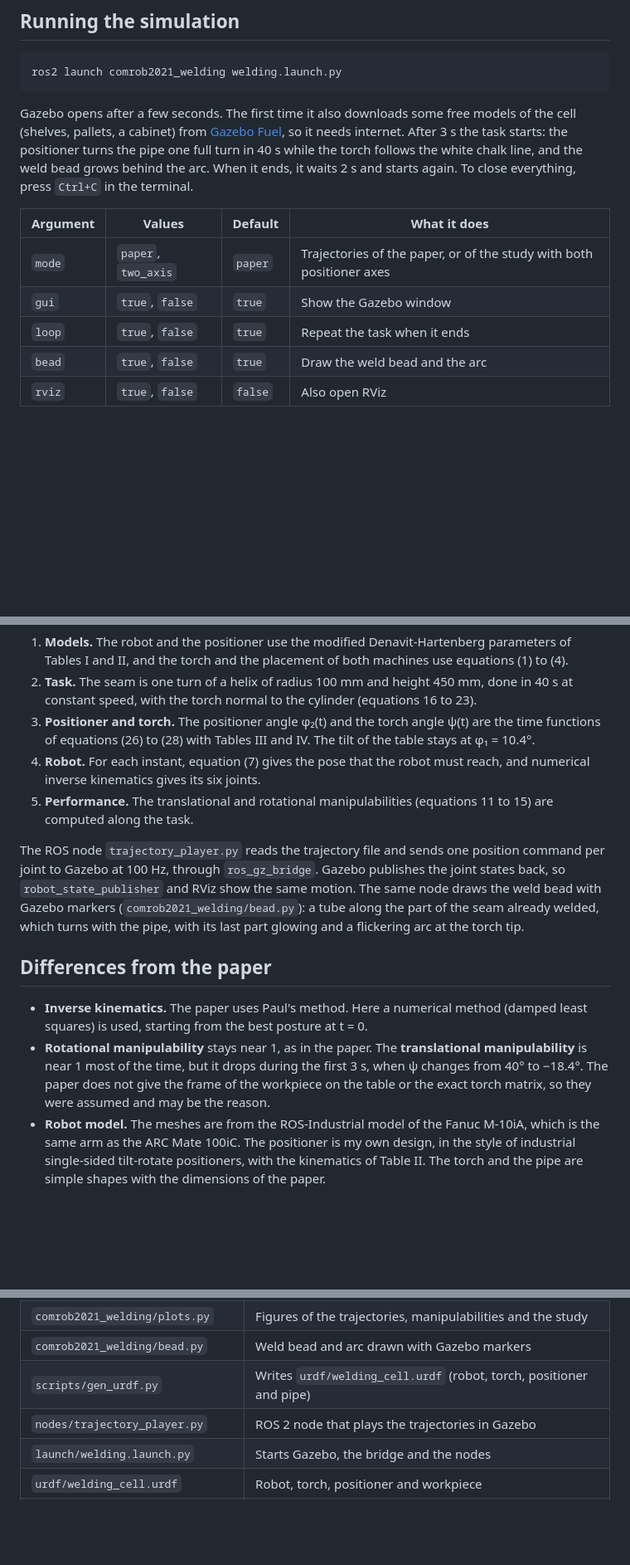
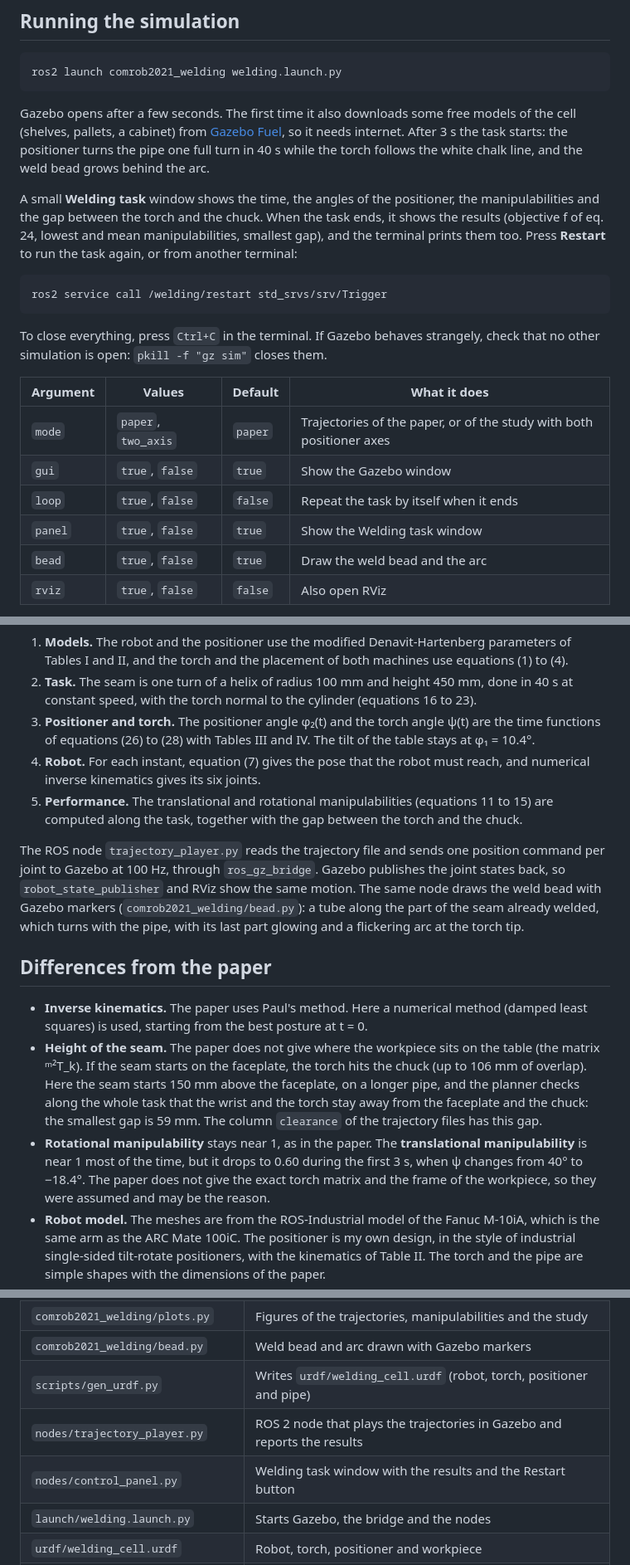
Before and after one commit to juliordzcer/welding-robot-positioner, a Markdown page: README.md, 3 parts joined by grey strips. Shown at 83% size. Rendered like a GitHub page; blank space fills up the shorter version.

````diff
--- a/README.md
+++ b/README.md
@@ -58,13 +58,22 @@ source ~/ws_comrob2021/install/setup.bash
 ros2 launch comrob2021_welding welding.launch.py
 ```
 
-Gazebo opens after a few seconds. The first time it also downloads some free models of the cell (shelves, pallets, a cabinet) from [Gazebo Fuel](https://app.gazebosim.org), so it needs internet. After 3 s the task starts: the positioner turns the pipe one full turn in 40 s while the torch follows the white chalk line, and the weld bead grows behind the arc. When it ends, it waits 2 s and starts again. To close everything, press `Ctrl+C` in the terminal.
+Gazebo opens after a few seconds. The first time it also downloads some free models of the cell (shelves, pallets, a cabinet) from [Gazebo Fuel](https://app.gazebosim.org), so it needs internet. After 3 s the task starts: the positioner turns the pipe one full turn in 40 s while the torch follows the white chalk line, and the weld bead grows behind the arc.
+
+A small **Welding task** window shows the time, the angles of the positioner, the manipulabilities and the gap between the torch and the chuck. When the task ends, it shows the results (objective f of eq. 24, lowest and mean manipulabilities, smallest gap), and the terminal prints them too. Press **Restart** to run the task again, or from another terminal:
+
+```bash
+ros2 service call /welding/restart std_srvs/srv/Trigger
+```
+
+To close everything, press `Ctrl+C` in the terminal. If Gazebo behaves strangely, check that no other simulation is open: `pkill -f "gz sim"` closes them.
 
 | Argument | Values | Default | What it does |
 |---|---|---|---|
 | `mode` | `paper`, `two_axis` | `paper` | Trajectories of the paper, or of the study with both positioner axes |
 | `gui` | `true`, `false` | `true` | Show the Gazebo window |
-| `loop` | `true`, `false` | `true` | Repeat the task when it ends |
+| `loop` | `true`, `false` | `false` | Repeat the task by itself when it ends |
+| `panel` | `true`, `false` | `true` | Show the Welding task window |
 | `bead` | `true`, `false` | `true` | Draw the weld bead and the arc |
 | `rviz` | `true`, `false` | `false` | Also open RViz |
 
@@ -116,14 +125,15 @@ python3 -m comrob2021_welding.plots compare
 2. **Task.** The seam is one turn of a helix of radius 100 mm and height 450 mm, done in 40 s at constant speed, with the torch normal to the cylinder (equations 16 to 23).
 3. **Positioner and torch.** The positioner angle φ₂(t) and the torch angle ψ(t) are the time functions of equations (26) to (28) with Tables III and IV. The tilt of the table stays at φ₁ = 10.4°.
 4. **Robot.** For each instant, equation (7) gives the pose that the robot must reach, and numerical inverse kinematics gives its six joints.
-5. **Performance.** The translational and rotational manipulabilities (equations 11 to 15) are computed along the task.
+5. **Performance.** The translational and rotational manipulabilities (equations 11 to 15) are computed along the task, together with the gap between the torch and the chuck.
 
 The ROS node `trajectory_player.py` reads the trajectory file and sends one position command per joint to Gazebo at 100 Hz, through `ros_gz_bridge`. Gazebo publishes the joint states back, so `robot_state_publisher` and RViz show the same motion. The same node draws the weld bead with Gazebo markers (`comrob2021_welding/bead.py`): a tube along the part of the seam already welded, which turns with the pipe, with its last part glowing and a flickering arc at the torch tip.
 
 ## Differences from the paper
 
 - **Inverse kinematics.** The paper uses Paul's method. Here a numerical method (damped least squares) is used, starting from the best posture at t = 0.
-- **Rotational manipulability** stays near 1, as in the paper. The **translational manipulability** is near 1 most of the time, but it drops during the first 3 s, when ψ changes from 40° to −18.4°. The paper does not give the frame of the workpiece on the table or the exact torch matrix, so they were assumed and may be the reason.
+- **Height of the seam.** The paper does not give where the workpiece sits on the table (the matrix ᵐ²T_k). If the seam starts on the faceplate, the torch hits the chuck (up to 106 mm of overlap). Here the seam starts 150 mm above the faceplate, on a longer pipe, and the planner checks along the whole task that the wrist and the torch stay away from the faceplate and the chuck: the smallest gap is 59 mm. The column `clearance` of the trajectory files has this gap.
+- **Rotational manipulability** stays near 1, as in the paper. The **translational manipulability** is near 1 most of the time, but it drops to 0.60 during the first 3 s, when ψ changes from 40° to −18.4°. The paper does not give the exact torch matrix and the frame of the workpiece, so they were assumed and may be the reason.
 - **Robot model.** The meshes are from the ROS-Industrial model of the Fanuc M-10iA, which is the same arm as the ARC Mate 100iC. The positioner is my own design, in the style of industrial single-sided tilt-rotate positioners, with the kinematics of Table II. The torch and the pipe are simple shapes with the dimensions of the paper.
 - **Weld bead.** It is only a drawing. Gazebo does not simulate the welding process.
 - **No dynamics.** Gazebo has no gravity here and moves the joints to the planned positions. It shows the kinematics of the task, not the forces.
@@ -136,7 +146,8 @@ The ROS node `trajectory_player.py` reads the trajectory file and sends one posi
 | `comrob2021_welding/plots.py` | Figures of the trajectories, manipulabilities and the study |
 | `comrob2021_welding/bead.py` | Weld bead and arc drawn with Gazebo markers |
 | `scripts/gen_urdf.py` | Writes `urdf/welding_cell.urdf` (robot, torch, positioner and pipe) |
-| `nodes/trajectory_player.py` | ROS 2 node that plays the trajectories in Gazebo |
+| `nodes/trajectory_player.py` | ROS 2 node that plays the trajectories in Gazebo and reports the results |
+| `nodes/control_panel.py` | Welding task window with the results and the Restart button |
 | `launch/welding.launch.py` | Starts Gazebo, the bridge and the nodes |
 | `urdf/welding_cell.urdf` | Robot, torch, positioner and workpiece |
 | `worlds/welding_cell.sdf` | Gazebo world |
````
Also changed, not shown: other parts of README.md (+5 -5 lines), media/results.png, media/two_axis.png, media/welding.gif, 12 other files.
